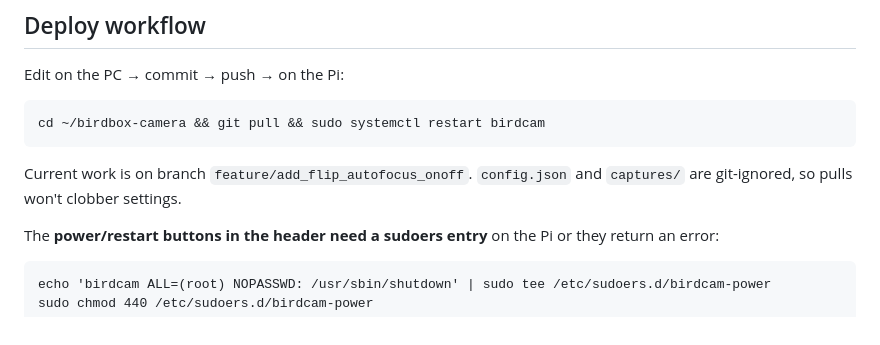
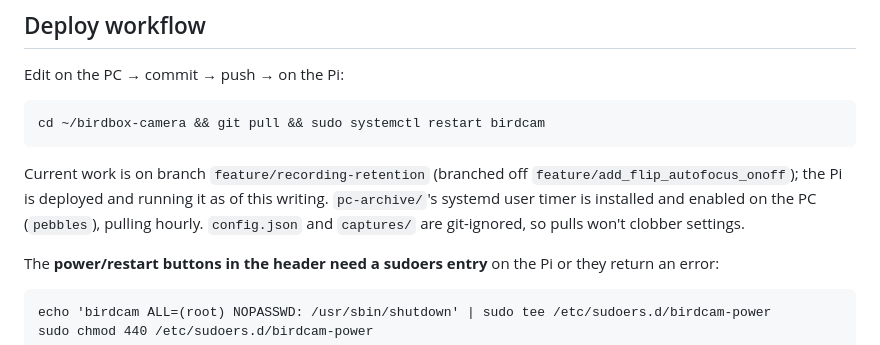
Before and after one commit to davidtheadmin/birdbox-camera, a Markdown page: CLAUDE.md, the part around the change. Rendered like a GitHub page.

Commit message:
Update CLAUDE.md deploy note: retention branch is live
The Pi is now running feature/recording-retention and the PC-side
archive timer is installed and enabled — update the stale deploy note
that still described this as pending.

Co-Authored-By: Claude Sonnet 5 <noreply@anthropic.com>
Claude-Session: https://claude.ai/code/session_01BK2AeiYoKvDoxsfA2y1opK

````diff
--- a/CLAUDE.md
+++ b/CLAUDE.md
@@ -264,7 +264,10 @@ Edit on the PC → commit → push → on the Pi:
 cd ~/birdbox-camera && git pull && sudo systemctl restart birdcam
 ```
 
-Current work is on branch `feature/add_flip_autofocus_onoff`.
+Current work is on branch `feature/recording-retention` (branched off
+`feature/add_flip_autofocus_onoff`); the Pi is deployed and running it as of
+this writing. `pc-archive/`'s systemd user timer is installed and enabled on
+the PC (`pebbles`), pulling hourly.
 `config.json` and `captures/` are git-ignored, so pulls won't clobber settings.
 
 The **power/restart buttons in the header need a sudoers entry** on the Pi or
````
